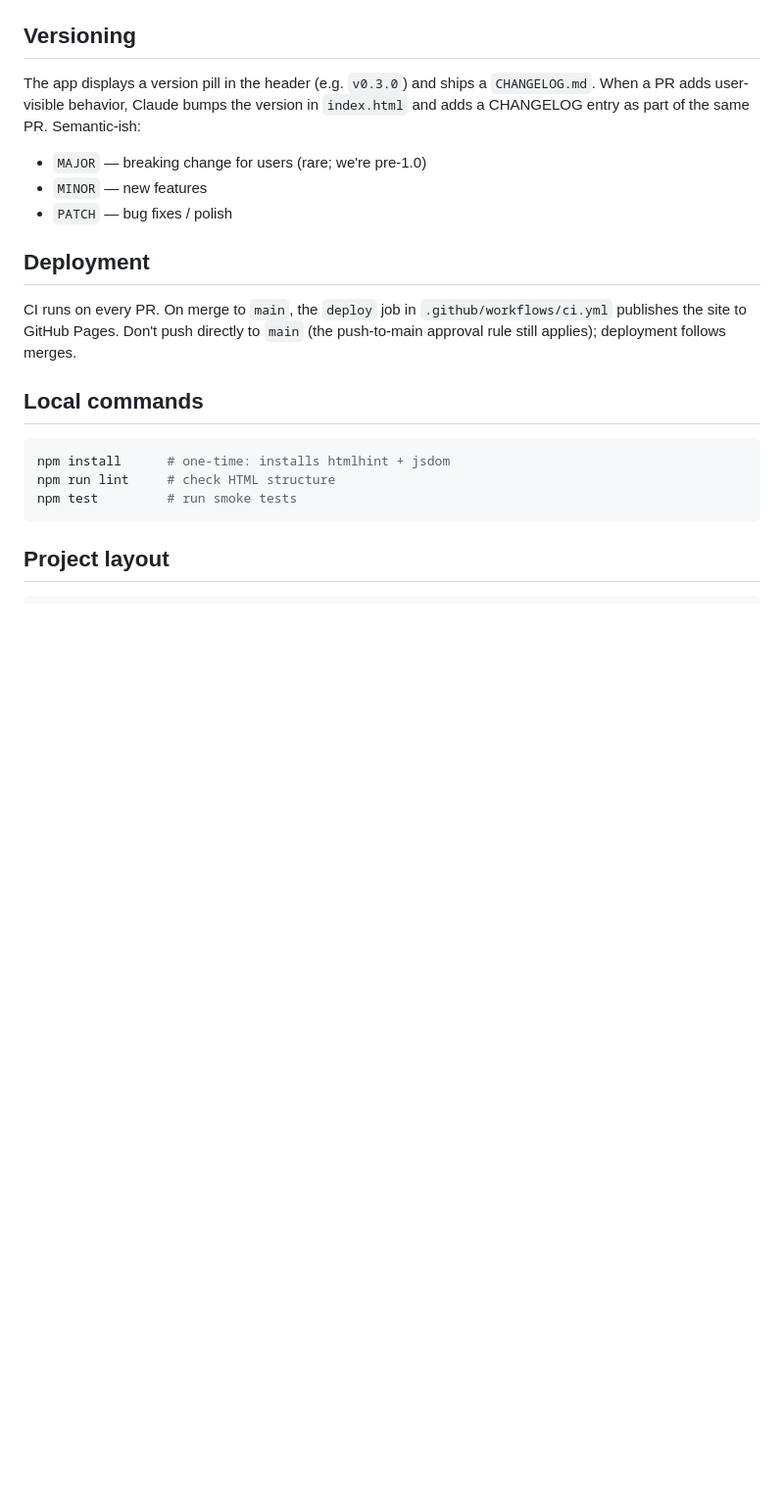
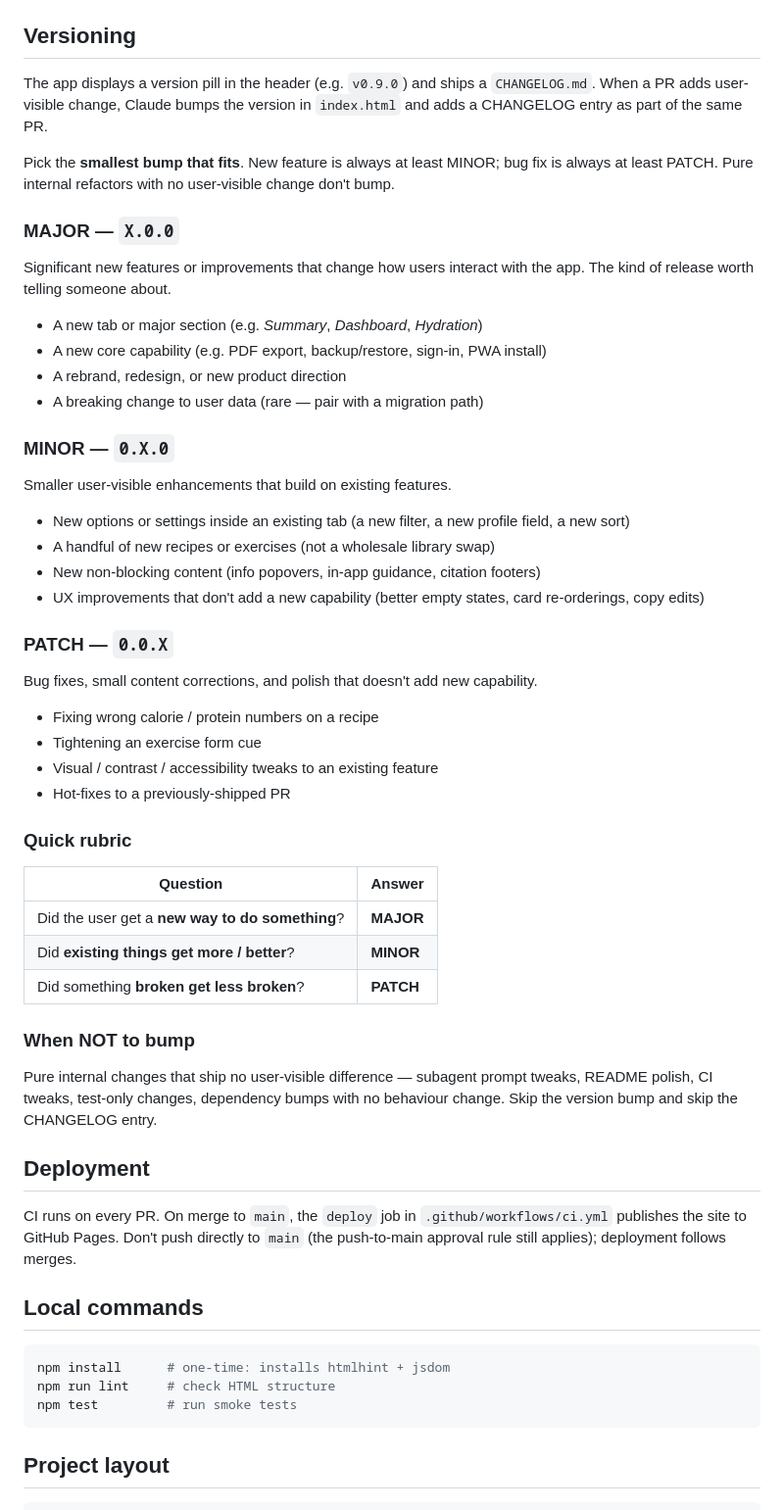
Before and after one commit to icedamericanodev/gym-buddy, a Markdown page: CLAUDE.md, the part around the change. Shown at 98% size. Drawn GitHub-style; blank space fills up the shorter version.

Commit message:
Formalize MAJOR / MINOR / PATCH versioning rules in CLAUDE.md
Per project policy decision:
- MAJOR (X.0.0): significant new features or improvements that
  change how users interact with the app — new tab, new capability,
  rebrand, or breaking data change
- MINOR (0.X.0): smaller user-visible enhancements that build on
  existing features — new options, small content additions, copy
  edits, UX polish that adds no new capability
- PATCH (0.0.X): bug fixes, small content corrections, hot-fixes
- No bump for pure internal refactors with no user-visible diff

Added a quick decision rubric ("new way / more or better / less
broken") and called out the no-bump case explicitly so future PRs
don't grow version numbers for tooling-only changes.

No app code changes; pure policy clarification.

```diff
--- a/CLAUDE.md
+++ b/CLAUDE.md
@@ -44,11 +44,48 @@ For ad-hoc questions ("does this button feel right?", "is this recipe realistic?
 
 ## Versioning
 
-The app displays a version pill in the header (e.g. `v0.3.0`) and ships a `CHANGELOG.md`. When a PR adds user-visible behavior, Claude bumps the version in `index.html` and adds a CHANGELOG entry as part of the same PR. Semantic-ish:
+The app displays a version pill in the header (e.g. `v0.9.0`) and ships a `CHANGELOG.md`. When a PR adds user-visible change, Claude bumps the version in `index.html` and adds a CHANGELOG entry as part of the same PR.
 
-- `MAJOR` — breaking change for users (rare; we're pre-1.0)
-- `MINOR` — new features
-- `PATCH` — bug fixes / polish
+Pick the **smallest bump that fits**. New feature is always at least MINOR; bug fix is always at least PATCH. Pure internal refactors with no user-visible change don't bump.
+
+### MAJOR — `X.0.0`
+
+Significant new features or improvements that change how users interact with the app. The kind of release worth telling someone about.
+
+- A new tab or major section (e.g. *Summary*, *Dashboard*, *Hydration*)
+- A new core capability (e.g. PDF export, backup/restore, sign-in, PWA install)
+- A rebrand, redesign, or new product direction
+- A breaking change to user data (rare — pair with a migration path)
+
+### MINOR — `0.X.0`
+
+Smaller user-visible enhancements that build on existing features.
+
+- New options or settings inside an existing tab (a new filter, a new profile field, a new sort)
+- A handful of new recipes or exercises (not a wholesale library swap)
+- New non-blocking content (info popovers, in-app guidance, citation footers)
+- UX improvements that don't add a new capability (better empty states, card re-orderings, copy edits)
+
+### PATCH — `0.0.X`
+
+Bug fixes, small content corrections, and polish that doesn't add new capability.
+
+- Fixing wrong calorie / protein numbers on a recipe
+- Tightening an exercise form cue
+- Visual / contrast / accessibility tweaks to an existing feature
+- Hot-fixes to a previously-shipped PR
+
+### Quick rubric
+
+| Question | Answer |
+|---|---|
+| Did the user get a **new way to do something**? | **MAJOR** |
+| Did **existing things get more / better**? | **MINOR** |
+| Did something **broken get less broken**? | **PATCH** |
+
+### When NOT to bump
+
+Pure internal changes that ship no user-visible difference — subagent prompt tweaks, README polish, CI tweaks, test-only changes, dependency bumps with no behaviour change. Skip the version bump and skip the CHANGELOG entry.
 
 ## Deployment
 
```
